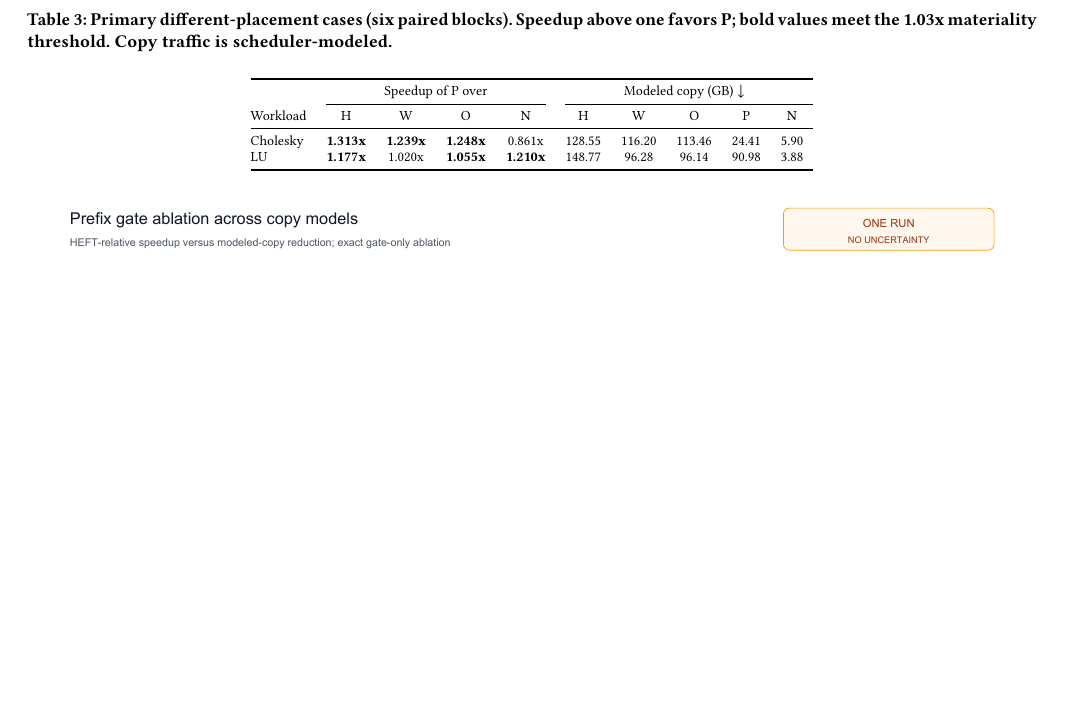
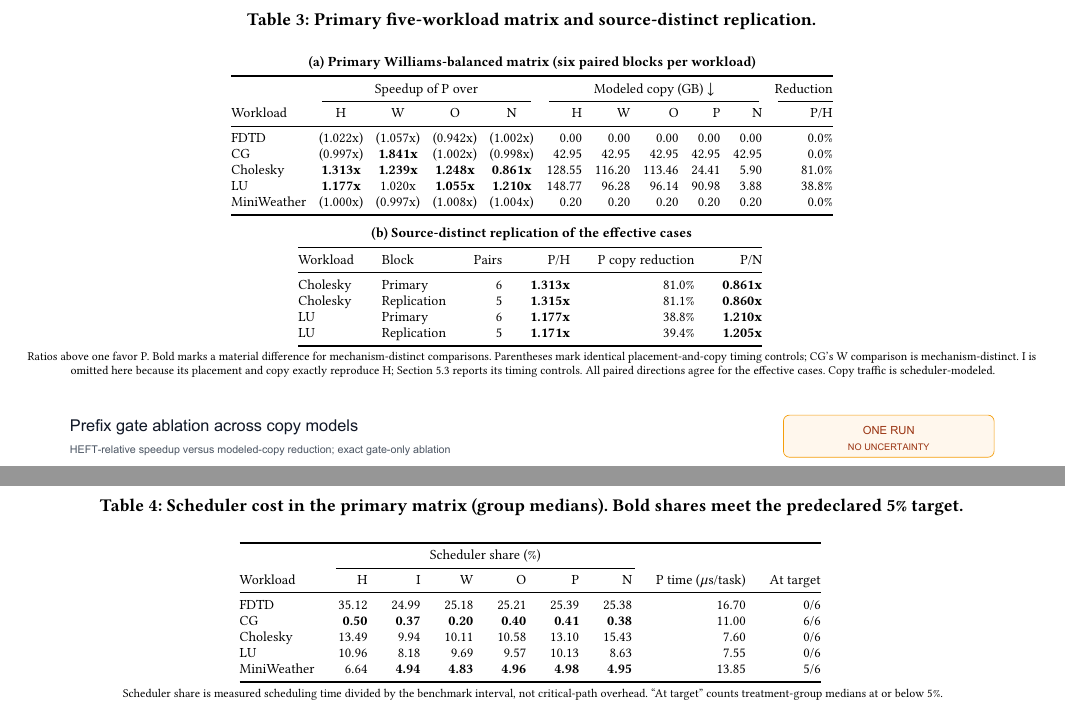
Before and after one commit to thynics/ROSS_Thesis, a LaTeX paper (sigconf.tex, which reads figures/counterbalanced_reviewer_table.tex, figures/scheduler_cost_table.tex): part of page 7 of 9 before the commit and two parts of pages 7 and 8 of 10 after it, the two joined at a grey line, cut at the place of the change, the shorter picture padded with empty space. Compiled offline with pdfLaTeX.

Commit message:
paper: expose full benchmark and overhead matrices

```diff
--- a/figures/counterbalanced_reviewer_table.tex
+++ b/figures/counterbalanced_reviewer_table.tex
@@ -1,18 +1,37 @@
-% Values transcribed from the qualified counterbalanced reviewer analysis.
+% Values derived from the qualified counterbalanced reviewer analysis and
+% the source-distinct five-block replication.
 \begin{table*}[t]
 \centering
 \footnotesize
-\setlength{\tabcolsep}{5pt}
-\caption{Primary different-placement cases (six paired blocks). Speedup above one favors P; bold values meet the 1.03x materiality threshold. Copy traffic is scheduler-modeled.}
+\setlength{\tabcolsep}{3.2pt}
+\caption{Primary five-workload matrix and source-distinct replication.}
 \label{tab:counterbalanced-baselines}
-\begin{tabular}{@{}lcccccccccc@{}}
+\textbf{(a) Primary Williams-balanced matrix (six paired blocks per workload)}\\[2pt]
+\begin{tabular}{@{}lccccrrrrrr@{}}
 \toprule
-& \multicolumn{4}{c}{Speedup of P over} & \multicolumn{5}{c}{Modeled copy (GB) $\downarrow$} \\
-\cmidrule(lr){2-5}\cmidrule(l){6-10}
-Workload & H & W & O & N & H & W & O & P & N \\
+& \multicolumn{4}{c}{Speedup of P over} & \multicolumn{5}{c}{Modeled copy (GB) $\downarrow$} & Reduction \\
+\cmidrule(lr){2-5}\cmidrule(lr){6-10}\cmidrule(l){11-11}
+Workload & H & W & O & N & H & W & O & P & N & P/H \\
 \midrule
-Cholesky & \textbf{1.313x} & \textbf{1.239x} & \textbf{1.248x} & 0.861x & 128.55 & 116.20 & 113.46 & 24.41 & 5.90 \\
-LU & \textbf{1.177x} & 1.020x & \textbf{1.055x} & \textbf{1.210x} & 148.77 & 96.28 & 96.14 & 90.98 & 3.88 \\
+FDTD & (1.022x) & (1.057x) & (0.942x) & (1.002x) & 0.00 & 0.00 & 0.00 & 0.00 & 0.00 & 0.0\% \\
+CG & (0.997x) & \textbf{1.841x} & (1.002x) & (0.998x) & 42.95 & 42.95 & 42.95 & 42.95 & 42.95 & 0.0\% \\
+Cholesky & \textbf{1.313x} & \textbf{1.239x} & \textbf{1.248x} & \textbf{0.861x} & 128.55 & 116.20 & 113.46 & 24.41 & 5.90 & 81.0\% \\
+LU & \textbf{1.177x} & 1.020x & \textbf{1.055x} & \textbf{1.210x} & 148.77 & 96.28 & 96.14 & 90.98 & 3.88 & 38.8\% \\
+MiniWeather & (1.000x) & (0.997x) & (1.008x) & (1.004x) & 0.20 & 0.20 & 0.20 & 0.20 & 0.20 & 0.0\% \\
 \bottomrule
 \end{tabular}
+\\[5pt]
+\textbf{(b) Source-distinct replication of the effective cases}\\[2pt]
+\setlength{\tabcolsep}{7pt}
+\begin{tabular}{@{}llrrrr@{}}
+\toprule
+Workload & Block & Pairs & P/H & P copy reduction & P/N \\
+\midrule
+Cholesky & Primary & 6 & \textbf{1.313x} & 81.0\% & \textbf{0.861x} \\
+Cholesky & Replication & 5 & \textbf{1.315x} & 81.1\% & \textbf{0.860x} \\
+LU & Primary & 6 & \textbf{1.177x} & 38.8\% & \textbf{1.210x} \\
+LU & Replication & 5 & \textbf{1.171x} & 39.4\% & \textbf{1.205x} \\
+\bottomrule
+\end{tabular}
+\vspace{2pt}\par\scriptsize Ratios above one favor P. Bold marks a material difference for mechanism-distinct comparisons. Parentheses mark identical placement-and-copy timing controls; CG's W comparison is mechanism-distinct. I is omitted here because its placement and copy exactly reproduce H; Section~\ref{fail-closed-identity-boundary} reports its timing controls. All paired directions agree for the effective cases. Copy traffic is scheduler-modeled.
 \end{table*}
--- /dev/null
+++ b/figures/scheduler_cost_table.tex
@@ -0,0 +1,22 @@
+% Values derived from counterbalanced_baseline_overhead.tsv.
+\begin{table*}[t]
+\centering
+\footnotesize
+\setlength{\tabcolsep}{6pt}
+\caption{Scheduler cost in the primary matrix (group medians). Bold shares meet the predeclared 5\% target.}
+\label{tab:scheduler-cost}
+\begin{tabular}{@{}lrrrrrrrr@{}}
+\toprule
+& \multicolumn{6}{c}{Scheduler share (\%)} & & \\
+\cmidrule(lr){2-7}
+Workload & H & I & W & O & P & N & P time (\(\mu\)s/task) & At target \\
+\midrule
+FDTD & 35.12 & 24.99 & 25.18 & 25.21 & 25.39 & 25.38 & 16.70 & 0/6 \\
+CG & \textbf{0.50} & \textbf{0.37} & \textbf{0.20} & \textbf{0.40} & \textbf{0.41} & \textbf{0.38} & 11.00 & 6/6 \\
+Cholesky & 13.49 & 9.94 & 10.11 & 10.58 & 13.10 & 15.43 & 7.60 & 0/6 \\
+LU & 10.96 & 8.18 & 9.69 & 9.57 & 10.13 & 8.63 & 7.55 & 0/6 \\
+MiniWeather & 6.64 & \textbf{4.94} & \textbf{4.83} & \textbf{4.96} & \textbf{4.98} & \textbf{4.95} & 13.85 & 5/6 \\
+\bottomrule
+\end{tabular}
+\vspace{2pt}\par\scriptsize Scheduler share is measured scheduling time divided by the benchmark interval, not critical-path overhead. ``At target'' counts treatment-group medians at or below 5\%.
+\end{table*}
```
Also changed, not shown: sigconf.tex (+6 -4 lines).
